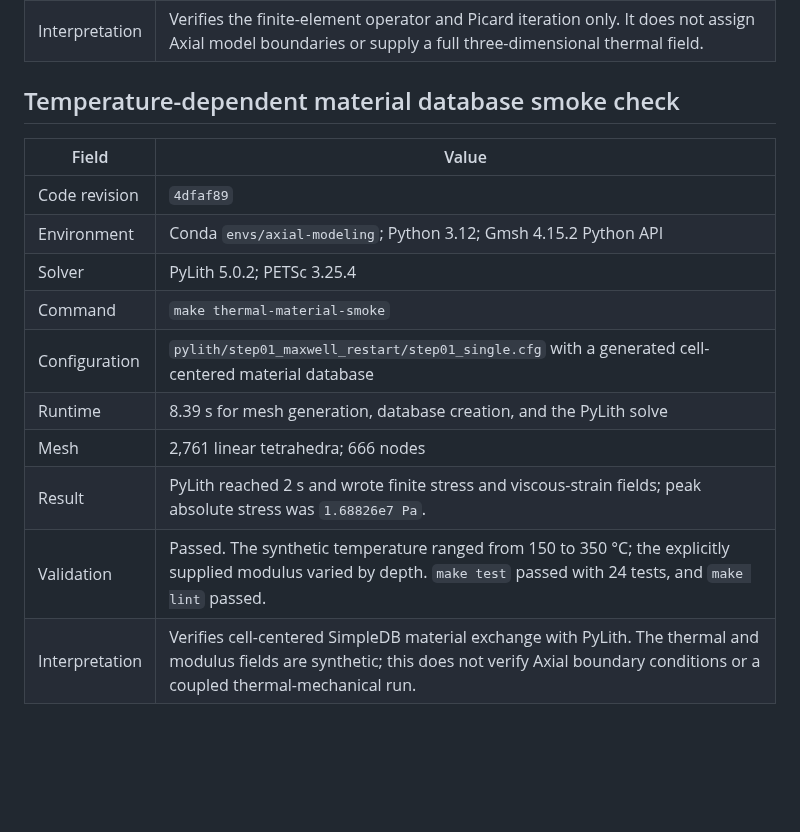
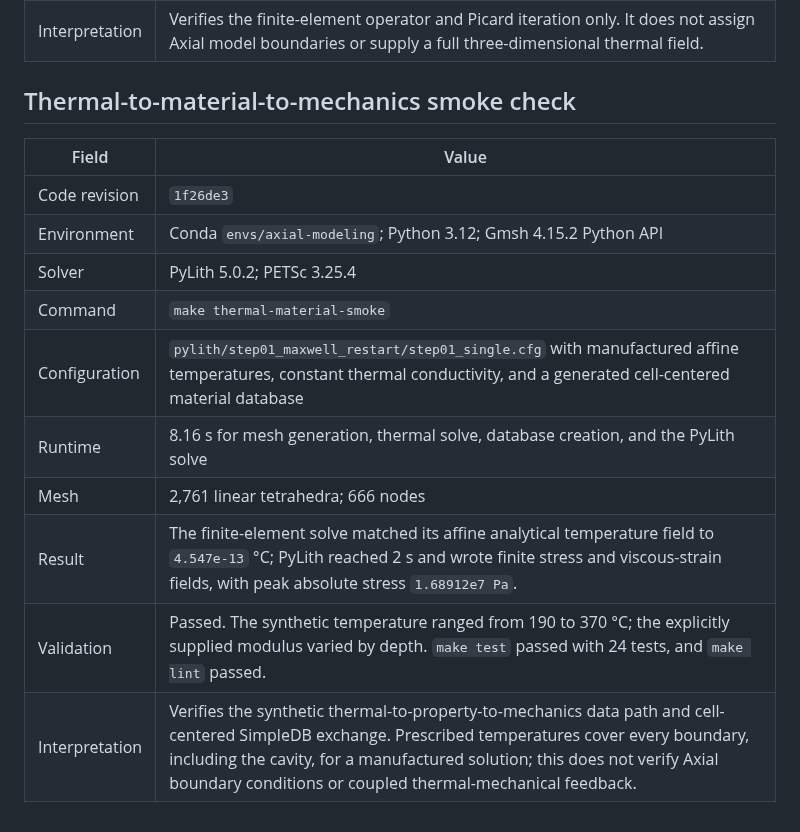
Before and after one commit to mhemmett/axial-modeling, a Markdown page: docs/run_log.md, the part around the change. Rendered like a GitHub page; blank space fills up the shorter version.

Commit message:
Record Thermal-to-Mechanics Exchange Validation Results

```diff
--- a/docs/run_log.md
+++ b/docs/run_log.md
@@ -85,17 +85,17 @@ remain unverified.
 | Validation | Passed. The linear and source cases match their one-dimensional analytical solutions; boundary temperatures remain prescribed in all cases. |
 | Interpretation | Verifies the finite-element operator and Picard iteration only. It does not assign Axial model boundaries or supply a full three-dimensional thermal field. |
 
-## Temperature-dependent material database smoke check
+## Thermal-to-material-to-mechanics smoke check
 
 | Field | Value |
 | --- | --- |
-| Code revision | `4dfaf89` |
+| Code revision | `1f26de3` |
 | Environment | Conda `envs/axial-modeling`; Python 3.12; Gmsh 4.15.2 Python API |
 | Solver | PyLith 5.0.2; PETSc 3.25.4 |
 | Command | `make thermal-material-smoke` |
-| Configuration | `pylith/step01_maxwell_restart/step01_single.cfg` with a generated cell-centered material database |
-| Runtime | 8.39 s for mesh generation, database creation, and the PyLith solve |
+| Configuration | `pylith/step01_maxwell_restart/step01_single.cfg` with manufactured affine temperatures, constant thermal conductivity, and a generated cell-centered material database |
+| Runtime | 8.16 s for mesh generation, thermal solve, database creation, and the PyLith solve |
 | Mesh | 2,761 linear tetrahedra; 666 nodes |
-| Result | PyLith reached 2 s and wrote finite stress and viscous-strain fields; peak absolute stress was `1.68826e7 Pa`. |
-| Validation | Passed. The synthetic temperature ranged from 150 to 350 °C; the explicitly supplied modulus varied by depth. `make test` passed with 24 tests, and `make lint` passed. |
-| Interpretation | Verifies cell-centered SimpleDB material exchange with PyLith. The thermal and modulus fields are synthetic; this does not verify Axial boundary conditions or a coupled thermal-mechanical run. |
+| Result | The finite-element solve matched its affine analytical temperature field to `4.547e-13` °C; PyLith reached 2 s and wrote finite stress and viscous-strain fields, with peak absolute stress `1.68912e7 Pa`. |
+| Validation | Passed. The synthetic temperature ranged from 190 to 370 °C; the explicitly supplied modulus varied by depth. `make test` passed with 24 tests, and `make lint` passed. |
+| Interpretation | Verifies the synthetic thermal-to-property-to-mechanics data path and cell-centered SimpleDB exchange. Prescribed temperatures cover every boundary, including the cavity, for a manufactured solution; this does not verify Axial boundary conditions or coupled thermal-mechanical feedback. |
```
